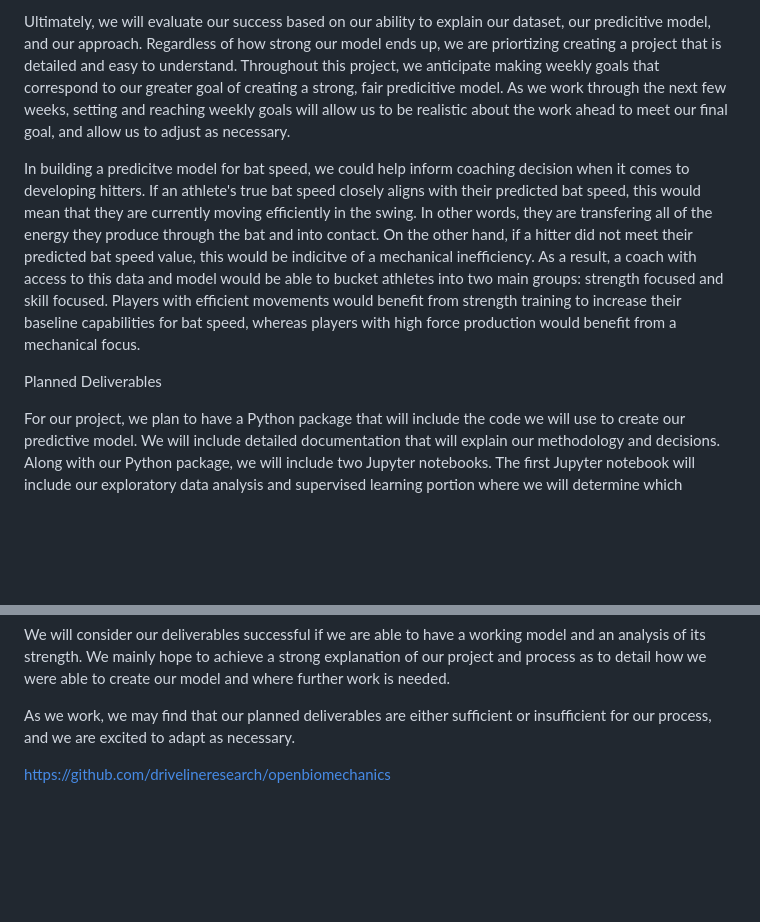
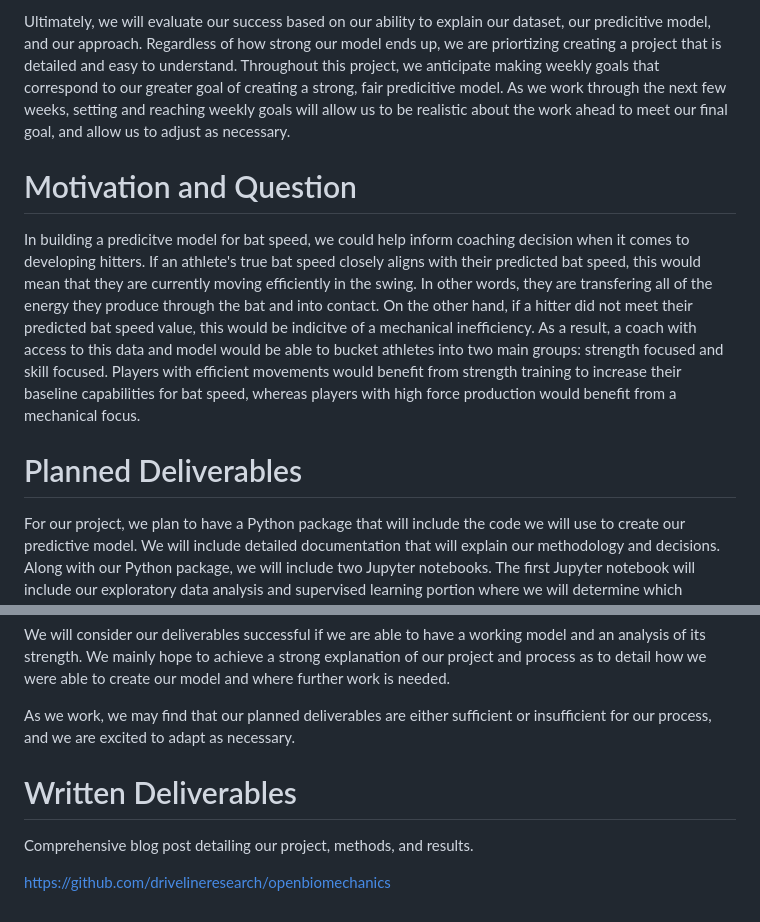
Before and after one commit to CeceZiegler1/ML_Final_Proj, a Markdown page: README.md, 2 parts joined by grey strips. Drawn GitHub-style; blank space fills up the shorter version.

```diff
--- a/README.md
+++ b/README.md
@@ -13,9 +13,11 @@ Our project hopes to determine the most important factors that affect players' s
 
 Ultimately, we will evaluate our success based on our ability to explain our dataset, our predicitive model, and our approach. Regardless of how strong our model ends up, we are priortizing creating a project that is detailed and easy to understand. Throughout this project, we anticipate making weekly goals that correspond to our greater goal of creating a strong, fair predicitive model. As we work through the next few weeks, setting and reaching weekly goals will allow us to be realistic about the work ahead to meet our final goal, and allow us to adjust as necessary.
 
+# Motivation and Question
+
 In building a predicitve model for bat speed, we could help inform coaching decision when it comes to developing hitters. If an athlete's true bat speed closely aligns with their predicted bat speed, this would mean that they are currently moving efficiently in the swing. In other words, they are transfering all of the energy they produce through the bat and into contact. On the other hand, if a hitter did not meet their predicted bat speed value, this would be indicitve of a mechanical inefficiency. As a result, a coach with access to this data and model would be able to bucket athletes into two main groups: strength focused and skill focused. Players with efficient movements would benefit from strength training to increase their baseline capabilities for bat speed, whereas players with high force production would benefit from a mechanical focus.
 
-Planned Deliverables
+# Planned Deliverables
 
 For our project, we plan to have a Python package that will include the code we will use to create our predictive model. We will include detailed documentation that will explain our methodology and decisions. Along with our Python package, we will include two Jupyter notebooks. The first Jupyter notebook will include our exploratory data analysis and supervised learning portion where we will determine which features of our dataset are most important in predicting the bat speed of an athlete. Our second Jupyter notebook will include our unsupervised predictive model in which we will fit our model on a training data set and then test our model to see how well it performs. We will use our Python package within our Jupyter notebooks to run our models and present our findings throughout the project in the Jupyter notebooks. These notebooks will include an in-depth analysis of our key variables along with graphs to support our findings. Additionally, our notebook will include our final predictive model, along with additional supportive graphs that detail our model’s performance.
 
@@ -23,5 +25,9 @@ We will consider our deliverables successful if we are able to have a working mo
 
 As we work, we may find that our planned deliverables are either sufficient or insufficient for our process, and we are excited to adapt as necessary.
 
+# Written Deliverables
+
+Comprehensive blog post detailing our project, methods, and results.
+
 
 https://github.com/drivelineresearch/openbiomechanics
```
Also changed, not shown: other parts of README.md (+1 -1 lines).
